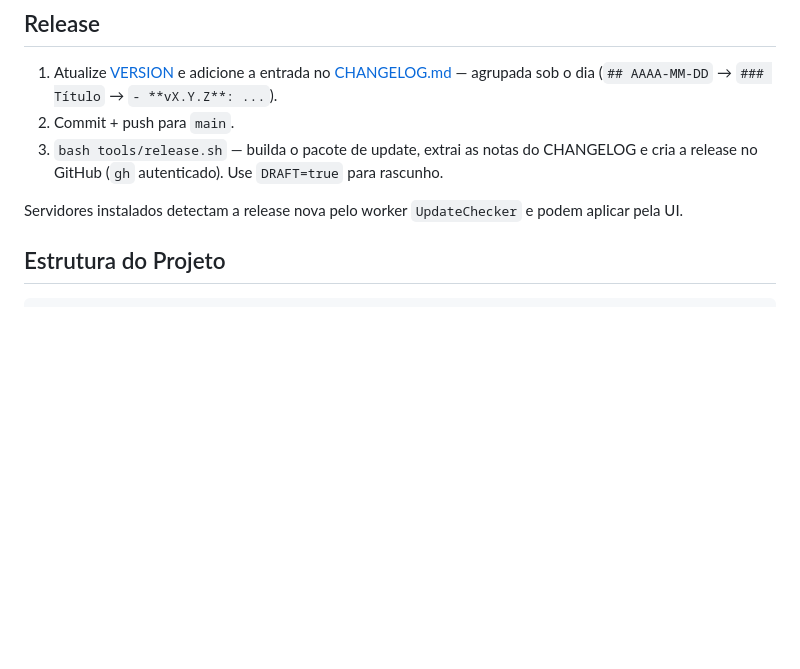
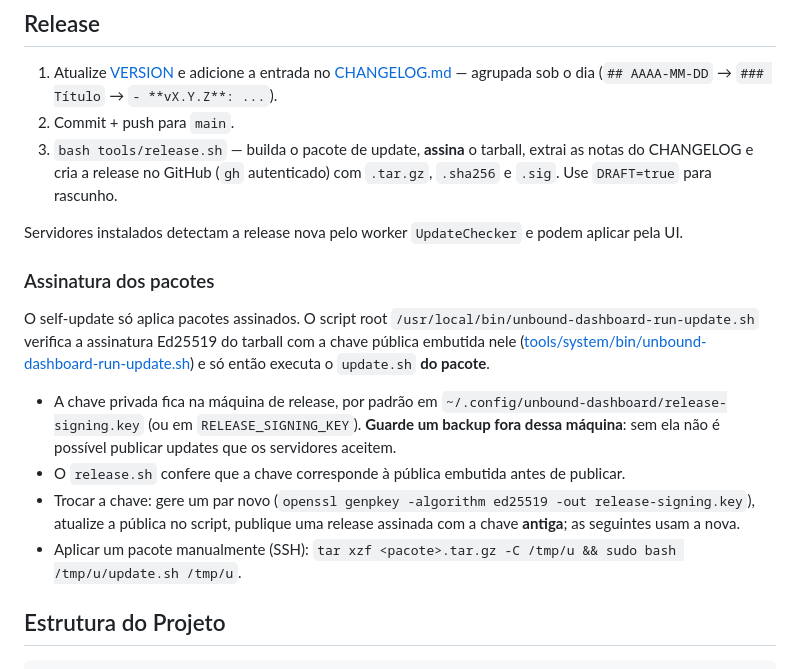
Before and after one commit to bldantas/unbound-dashboard, a Markdown page: README.md, the part around the change. Drawn GitHub-style; blank space fills up the shorter version.

Commit message:
docs(readme): assinatura dos pacotes de update
Co-Authored-By: Claude Opus 5.5 <noreply@anthropic.com>

```diff
--- a/README.md
+++ b/README.md
@@ -259,9 +259,18 @@ bash tools/gen_sdk_js.sh
 
 1. Atualize [VERSION](VERSION) e adicione a entrada no [CHANGELOG.md](CHANGELOG.md) — agrupada sob o dia (`## AAAA-MM-DD` → `### Título` → `- **vX.Y.Z**: ...`).
 2. Commit + push para `main`.
-3. `bash tools/release.sh` — builda o pacote de update, extrai as notas do CHANGELOG e cria a release no GitHub (`gh` autenticado). Use `DRAFT=true` para rascunho.
+3. `bash tools/release.sh` — builda o pacote de update, **assina** o tarball, extrai as notas do CHANGELOG e cria a release no GitHub (`gh` autenticado) com `.tar.gz`, `.sha256` e `.sig`. Use `DRAFT=true` para rascunho.
 
 Servidores instalados detectam a release nova pelo worker `UpdateChecker` e podem aplicar pela UI.
+
+### Assinatura dos pacotes
+
+O self-update só aplica pacotes assinados. O script root `/usr/local/bin/unbound-dashboard-run-update.sh` verifica a assinatura Ed25519 do tarball com a chave pública embutida nele ([tools/system/bin/unbound-dashboard-run-update.sh](tools/system/bin/unbound-dashboard-run-update.sh)) e só então executa o `update.sh` **do pacote**.
+
+- A chave privada fica na máquina de release, por padrão em `~/.config/unbound-dashboard/release-signing.key` (ou em `RELEASE_SIGNING_KEY`). **Guarde um backup fora dessa máquina**: sem ela não é possível publicar updates que os servidores aceitem.
+- O `release.sh` confere que a chave corresponde à pública embutida antes de publicar.
+- Trocar a chave: gere um par novo (`openssl genpkey -algorithm ed25519 -out release-signing.key`), atualize a pública no script, publique uma release assinada com a chave **antiga**; as seguintes usam a nova.
+- Aplicar um pacote manualmente (SSH): `tar xzf <pacote>.tar.gz -C /tmp/u && sudo bash /tmp/u/update.sh /tmp/u`.
 
 ## Estrutura do Projeto
 
```
